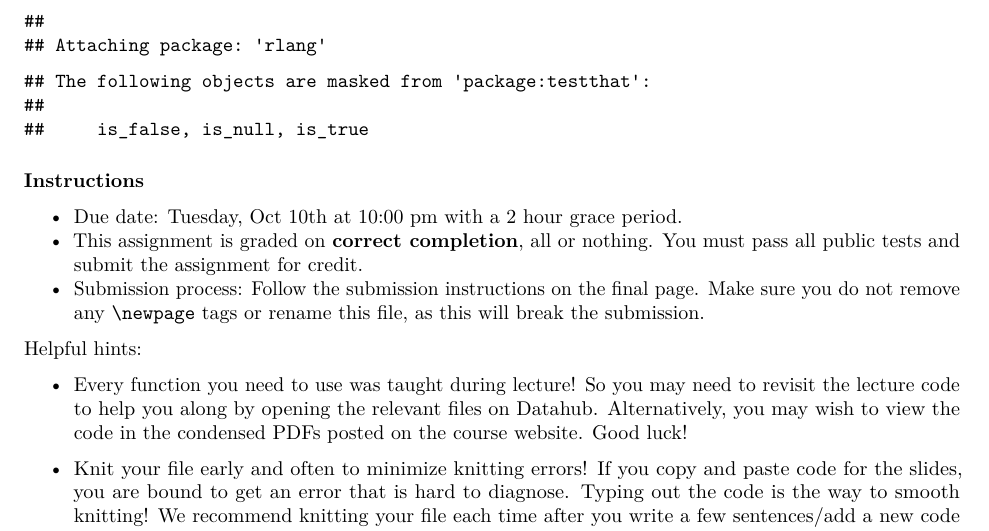
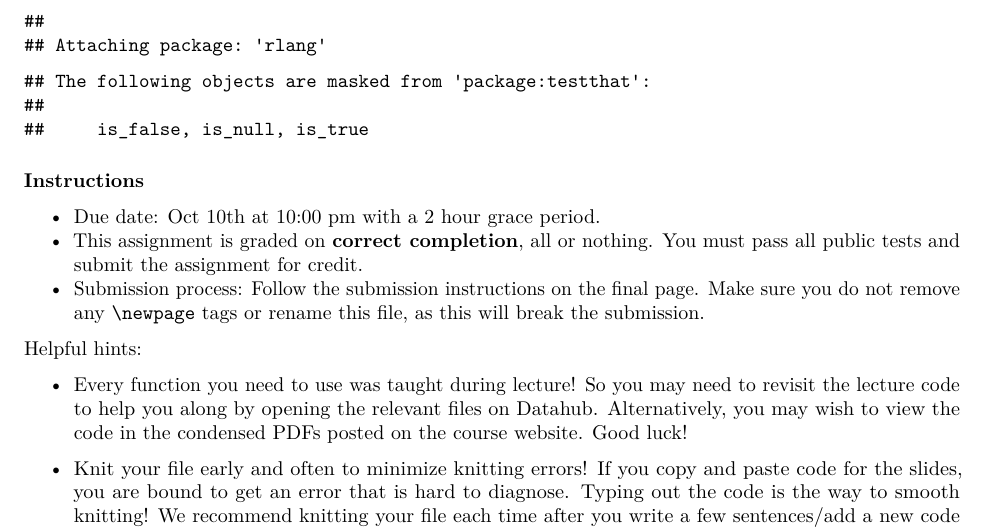
Before and after one commit to ph142-ucb/ph142-fa25, an R Markdown document (lab/lab06/lab06.Rmd): part of page 1 of 11, cut so that both start at the same text. Rendered offline with R 4.5, knitr and Pandoc, then LaTeX, with nearby package versions; some code elsewhere in the file could not run offline.

Commit message:
update due date

````diff
--- a/lab/lab06/lab06.Rmd
+++ b/lab/lab06/lab06.Rmd
@@ -13,7 +13,7 @@ library(rlang)
 ```
 
 ### Instructions
-* Due date: Tuesday, Oct 10th at 10:00 pm with a 2 hour grace period.
+* Due date: Oct 10th at 10:00 pm with a 2 hour grace period.
 * This assignment is graded on **correct completion**, all or nothing. You must pass all public tests and submit the assignment for credit.
 * Submission process: Follow the submission instructions on the final page. Make sure you do not remove any `\newpage` tags or rename this file, as this will break the submission.
 
````
